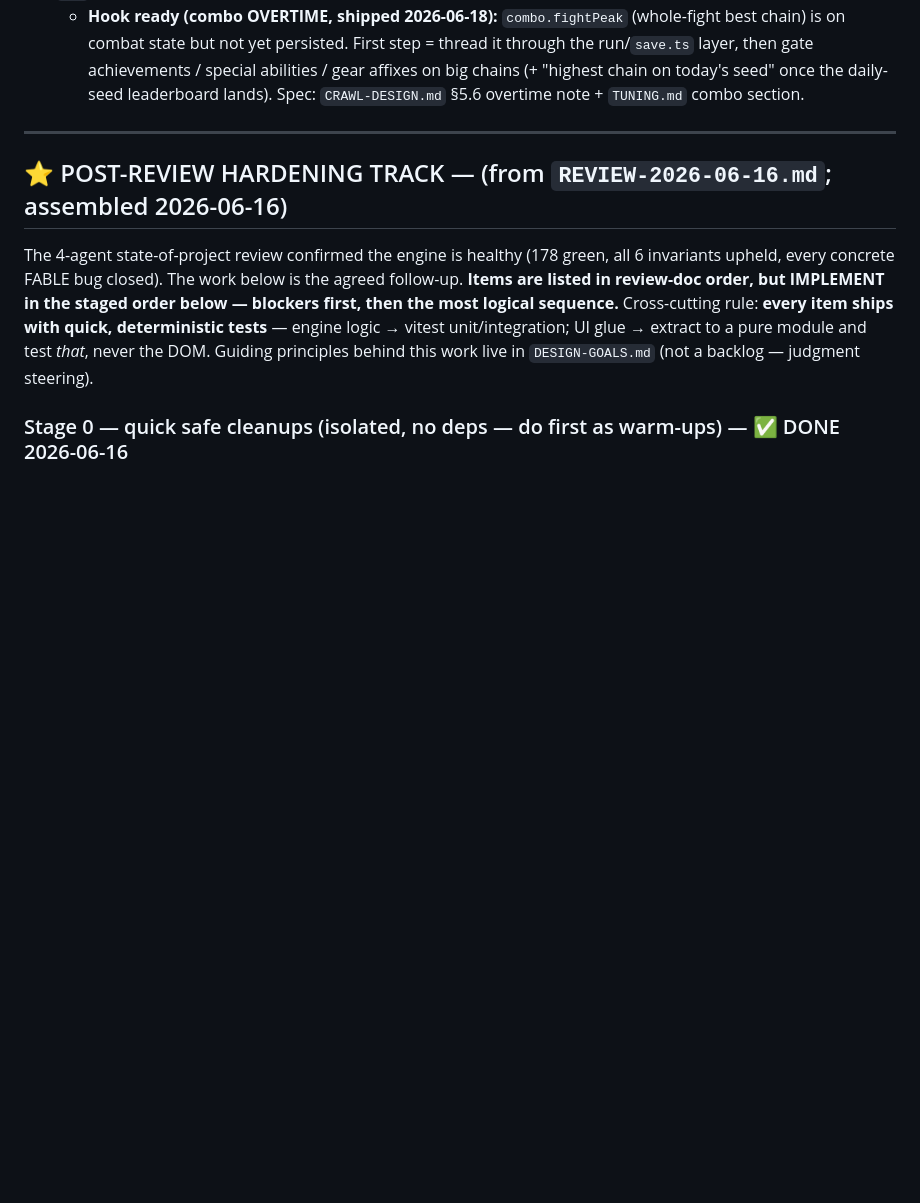
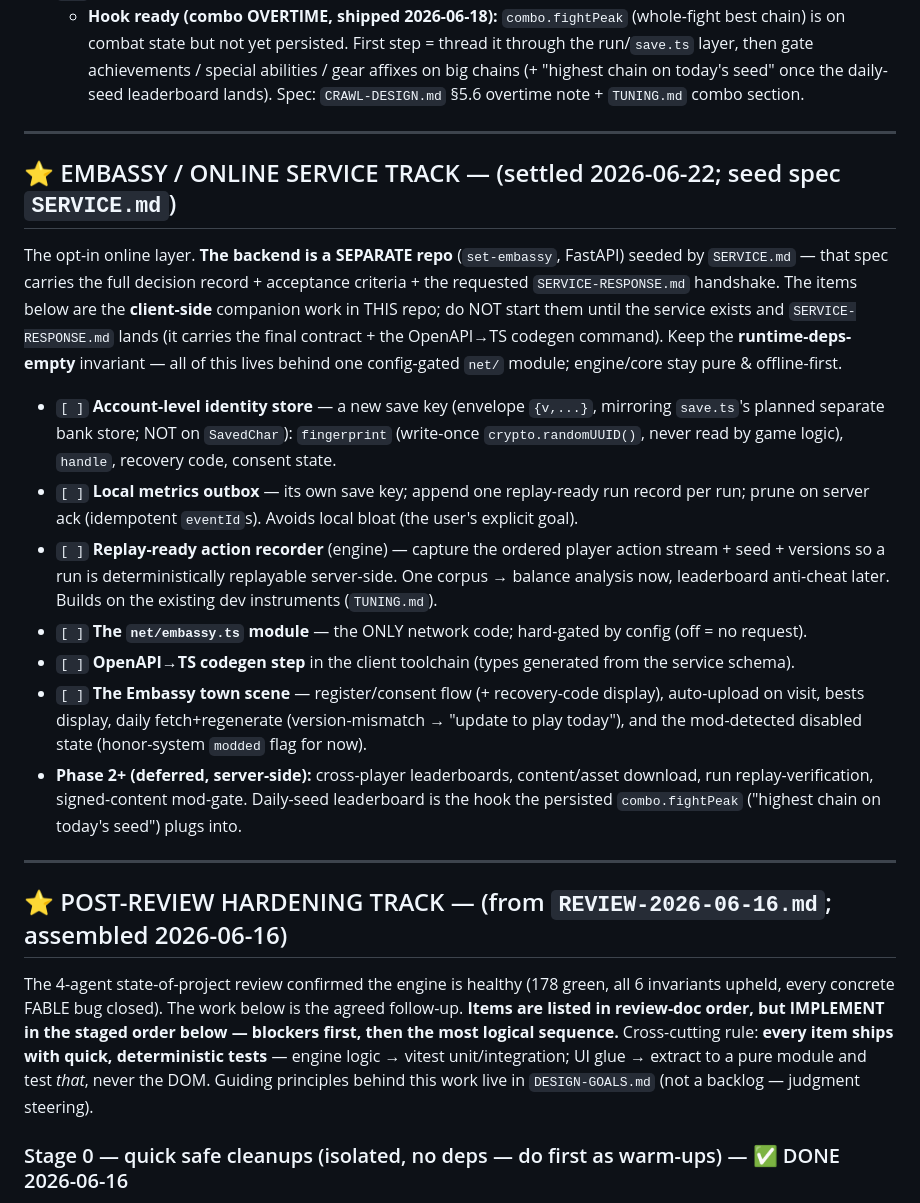
Before and after one commit to oannes23/set-core, a Markdown page: TODO.md, the part around the change. Drawn GitHub-style; blank space fills up the shorter version.

```diff
--- a/TODO.md
+++ b/TODO.md
@@ -267,6 +267,32 @@ buy-side + sinks landed. All committed + pushed.
     combat state but not yet persisted. First step = thread it through the run/`save.ts` layer, then gate
     achievements / special abilities / gear affixes on big chains (+ "highest chain on today's seed" once the
     daily-seed leaderboard lands). Spec: `CRAWL-DESIGN.md` §5.6 overtime note + `TUNING.md` combo section.
+
+---
+
+## ⭐ EMBASSY / ONLINE SERVICE TRACK — (settled 2026-06-22; seed spec `SERVICE.md`)
+The opt-in online layer. **The backend is a SEPARATE repo** (`set-embassy`, FastAPI) seeded by
+`SERVICE.md` — that spec carries the full decision record + acceptance criteria + the requested
+`SERVICE-RESPONSE.md` handshake. The items below are the **client-side** companion work in THIS repo;
+do NOT start them until the service exists and `SERVICE-RESPONSE.md` lands (it carries the final
+contract + the OpenAPI→TS codegen command). Keep the **runtime-deps-empty** invariant — all of this
+lives behind one config-gated `net/` module; engine/core stay pure & offline-first.
+- `[ ]` **Account-level identity store** — a new save key (envelope `{v,...}`, mirroring `save.ts`'s
+  planned separate bank store; NOT on `SavedChar`): `fingerprint` (write-once `crypto.randomUUID()`,
+  never read by game logic), `handle`, recovery code, consent state.
+- `[ ]` **Local metrics outbox** — its own save key; append one replay-ready run record per run; prune
+  on server ack (idempotent `eventId`s). Avoids local bloat (the user's explicit goal).
+- `[ ]` **Replay-ready action recorder** (engine) — capture the ordered player action stream + seed +
+  versions so a run is deterministically replayable server-side. One corpus → balance analysis now,
+  leaderboard anti-cheat later. Builds on the existing dev instruments (`TUNING.md`).
+- `[ ]` **The `net/embassy.ts` module** — the ONLY network code; hard-gated by config (off = no request).
+- `[ ]` **OpenAPI→TS codegen step** in the client toolchain (types generated from the service schema).
+- `[ ]` **The Embassy town scene** — register/consent flow (+ recovery-code display), auto-upload on
+  visit, bests display, daily fetch+regenerate (version-mismatch → "update to play today"), and the
+  mod-detected disabled state (honor-system `modded` flag for now).
+- **Phase 2+ (deferred, server-side):** cross-player leaderboards, content/asset download, run
+  replay-verification, signed-content mod-gate. Daily-seed leaderboard is the hook the persisted
+  `combo.fightPeak` ("highest chain on today's seed") plugs into.
 
 ---
 
```
Also changed, not shown: SERVICE.md (added, +276 -0 lines), docs/glossary.md (+25 -0 lines).
